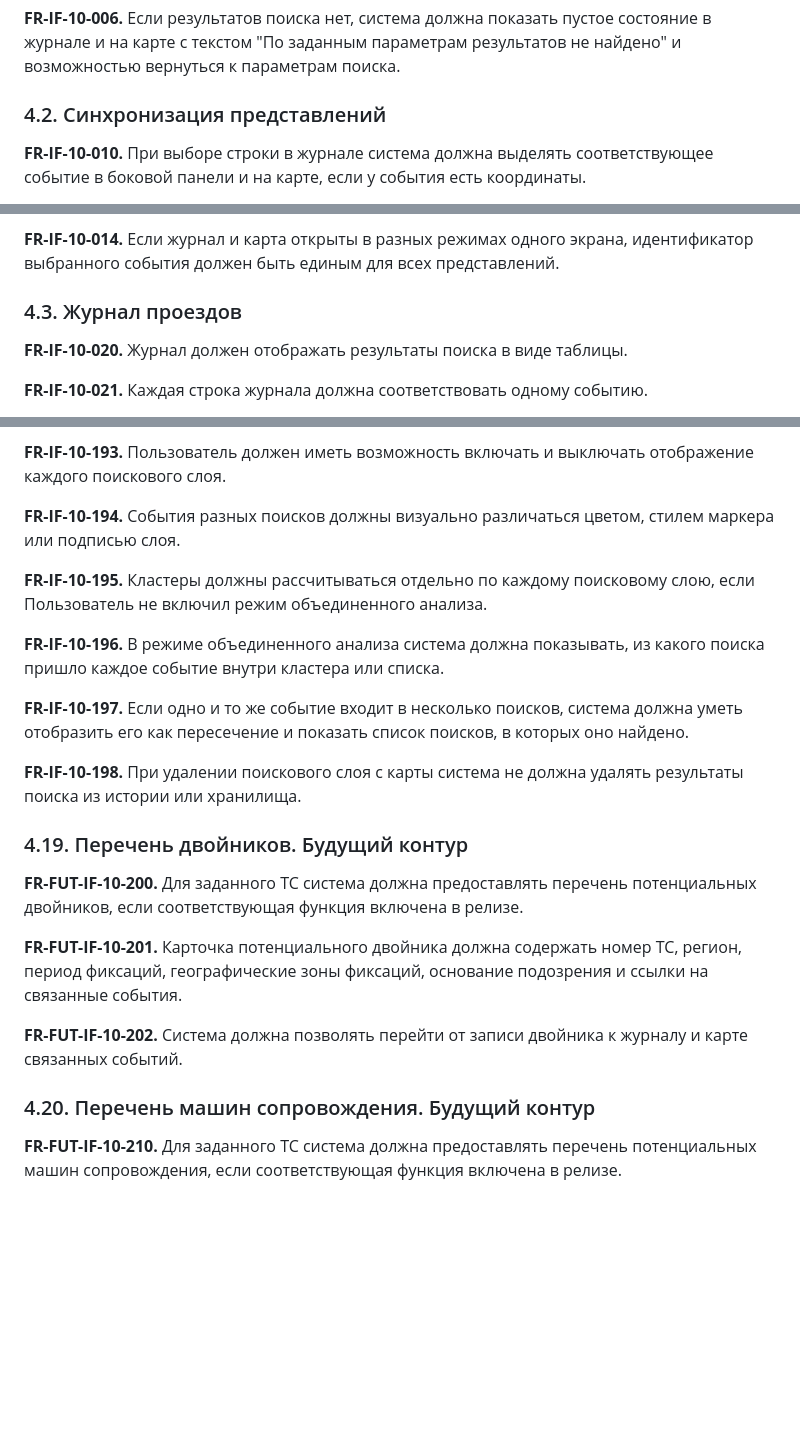
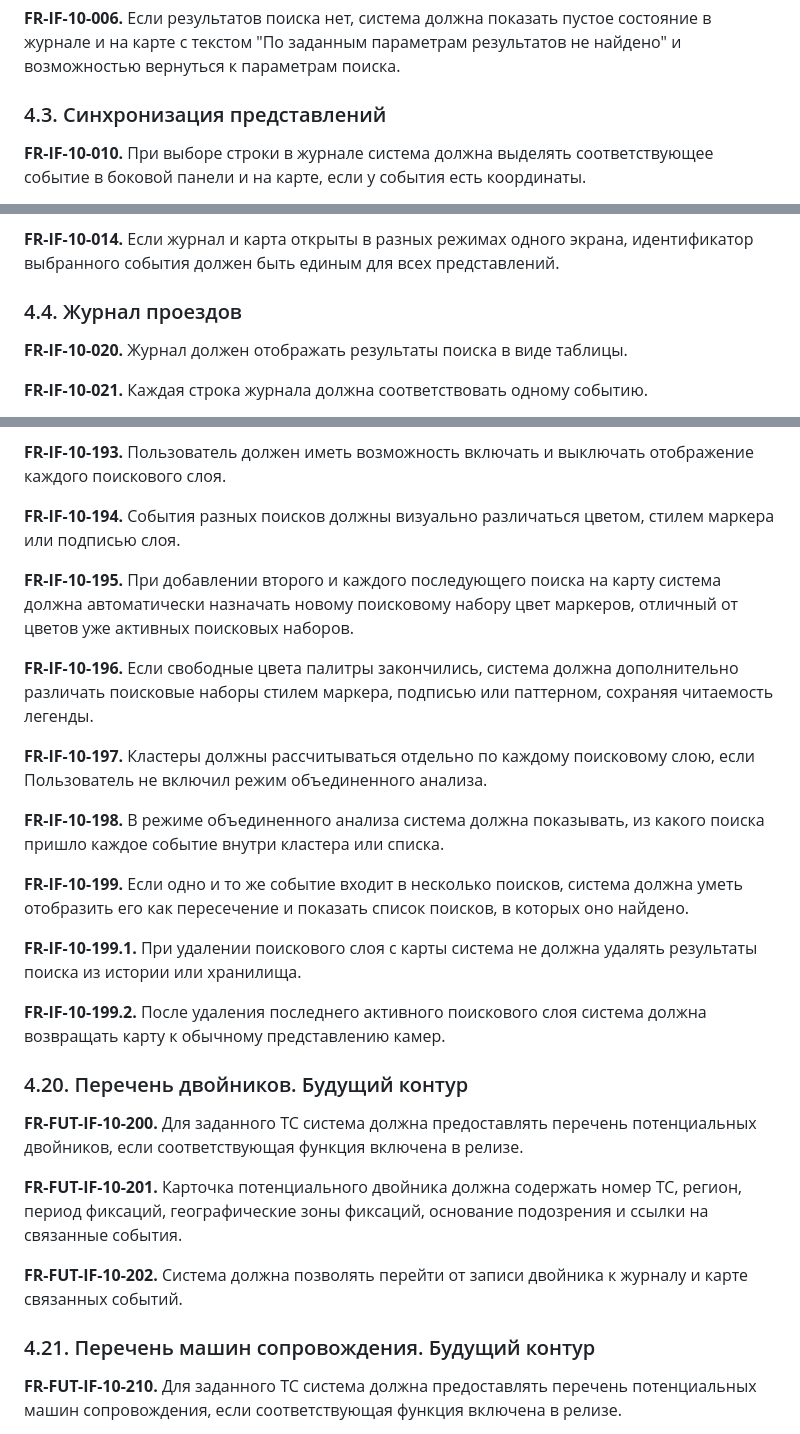
Before and after one commit to engolovan/NetVision, a Markdown page: docs/search-results-functional-and-non-functional-requirements.md, 3 parts joined by grey strips. Rendered like a GitHub page; blank space fills up the shorter version.

```diff
--- a/docs/search-results-functional-and-non-functional-requirements.md
+++ b/docs/search-results-functional-and-non-functional-requirements.md
@@ -80,7 +108,7 @@
 
 **FR-IF-10-006.** Если результатов поиска нет, система должна показать пустое состояние в журнале и на карте с текстом "По заданным параметрам результатов не найдено" и возможностью вернуться к параметрам поиска.
 
-### 4.2. Синхронизация представлений
+### 4.3. Синхронизация представлений
 
 **FR-IF-10-010.** При выборе строки в журнале система должна выделять соответствующее событие в боковой панели и на карте, если у события есть координаты.
 
@@ -92,7 +120,7 @@
 
 **FR-IF-10-014.** Если журнал и карта открыты в разных режимах одного экрана, идентификатор выбранного события должен быть единым для всех представлений.
 
-### 4.3. Журнал проездов
+### 4.4. Журнал проездов
 
 **FR-IF-10-020.** Журнал должен отображать результаты поиска в виде таблицы.
 
@@ -528,15 +556,21 @@
 
 **FR-IF-10-194.** События разных поисков должны визуально различаться цветом, стилем маркера или подписью слоя.
 
-**FR-IF-10-195.** Кластеры должны рассчитываться отдельно по каждому поисковому слою, если Пользователь не включил режим объединенного анализа.
+**FR-IF-10-195.** При добавлении второго и каждого последующего поиска на карту система должна автоматически назначать новому поисковому набору цвет маркеров, отличный от цветов уже активных поисковых наборов.
 
-**FR-IF-10-196.** В режиме объединенного анализа система должна показывать, из какого поиска пришло каждое событие внутри кластера или списка.
+**FR-IF-10-196.** Если свободные цвета палитры закончились, система должна дополнительно различать поисковые наборы стилем маркера, подписью или паттерном, сохраняя читаемость легенды.
 
-**FR-IF-10-197.** Если одно и то же событие входит в несколько поисков, система должна уметь отобразить его как пересечение и показать список поисков, в которых оно найдено.
+**FR-IF-10-197.** Кластеры должны рассчитываться отдельно по каждому поисковому слою, если Пользователь не включил режим объединенного анализа.
 
-**FR-IF-10-198.** При удалении поискового слоя с карты система не должна удалять результаты поиска из истории или хранилища.
+**FR-IF-10-198.** В режиме объединенного анализа система должна показывать, из какого поиска пришло каждое событие внутри кластера или списка.
 
-### 4.19. Перечень двойников. Будущий контур
+**FR-IF-10-199.** Если одно и то же событие входит в несколько поисков, система должна уметь отобразить его как пересечение и показать список поисков, в которых оно найдено.
+
+**FR-IF-10-199.1.** При удалении поискового слоя с карты система не должна удалять результаты поиска из истории или хранилища.
+
+**FR-IF-10-199.2.** После удаления последнего активного поискового слоя система должна возвращать карту к обычному представлению камер.
+
+### 4.20. Перечень двойников. Будущий контур
 
 **FR-FUT-IF-10-200.** Для заданного ТС система должна предоставлять перечень потенциальных двойников, если соответствующая функция включена в релизе.
 
@@ -544,7 +578,7 @@
 
 **FR-FUT-IF-10-202.** Система должна позволять перейти от записи двойника к журналу и карте связанных событий.
 
-### 4.20. Перечень машин сопровождения. Будущий контур
+### 4.21. Перечень машин сопровождения. Будущий контур
 
 **FR-FUT-IF-10-210.** Для заданного ТС система должна предоставлять перечень потенциальных машин сопровождения, если соответствующая функция включена в релизе.
 
```
Also changed, not shown: other parts of docs/search-results-functional-and-non-functional-requirements.md (+47 -18 lines).
